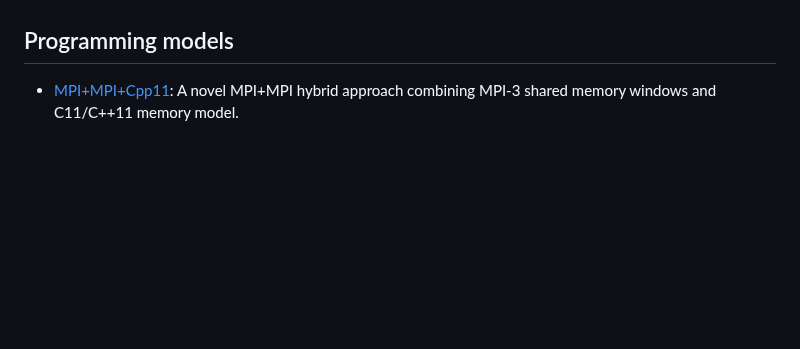
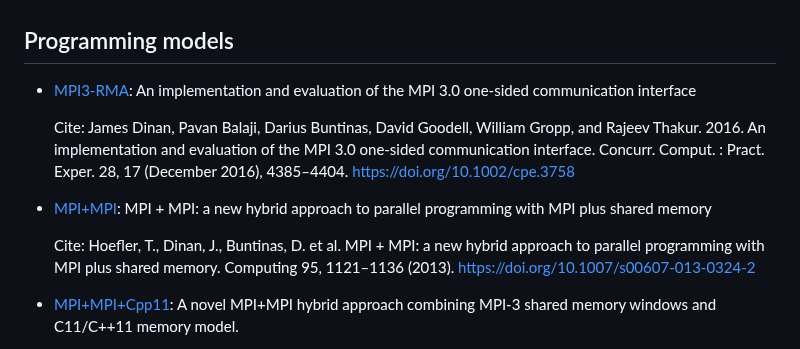
Before and after one commit to Huy-DNA/MPiSC, a Markdown page: refs/README.md, the part around the change. GitHub-like rendering; blank space fills up the shorter version.

```diff
--- a/refs/README.md
+++ b/refs/README.md
@@ -34,6 +34,14 @@ In chronological order,
 
 ## Programming models
 
+- [MPI3-RMA](/refs/MPI3-RMA/README.md): An implementation and evaluation of the MPI 3.0 one-sided communication interface
+
+  Cite: James Dinan, Pavan Balaji, Darius Buntinas, David Goodell, William Gropp, and Rajeev Thakur. 2016. An implementation and evaluation of the MPI 3.0 one-sided communication interface. Concurr. Comput. : Pract. Exper. 28, 17 (December 2016), 4385–4404. https://doi.org/10.1002/cpe.3758
+
+- [MPI+MPI](/refs/MPI%2BMPI/README.md): MPI + MPI: a new hybrid approach to parallel programming with MPI plus shared memory
+
+  Cite: Hoefler, T., Dinan, J., Buntinas, D. et al. MPI + MPI: a new hybrid approach to parallel programming with MPI plus shared memory. Computing 95, 1121–1136 (2013). https://doi.org/10.1007/s00607-013-0324-2
+
 - [MPI+MPI+Cpp11](/refs/MPI+MPI+Cpp11/README.md): A novel MPI+MPI hybrid approach combining MPI-3 shared memory windows and C11/C++11 memory model.
 
   Cite: Lionel Quaranta, Lalith Maddegedara, A novel MPI+MPI hybrid approach combining MPI-3 shared memory windows and C11/C++11 memory model, Journal of Parallel and Distributed Computing, Volume 157, 2021, Pages 125-144, ISSN 0743-7315, https://doi.org/10.1016/j.jpdc.2021.06.008.
```
Also changed, not shown: refs/MPI+MPI/README.md (added, +3 -0 lines), refs/MPI3-RMA/README.md (added, +3 -0 lines).
